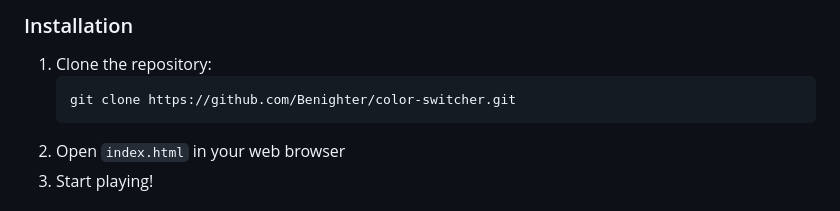
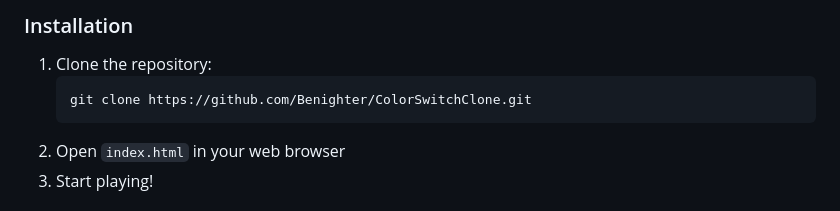
Before and after one commit to Benighter/ColorSwitchClone, a Markdown page: README.md, the part around the change. GitHub-like rendering.

````diff
--- a/README.md
+++ b/README.md
@@ -71,7 +71,7 @@ color-switcher/
 ### Installation
 1. Clone the repository:
    ```bash
-   git clone https://github.com/Benighter/color-switcher.git
+   git clone https://github.com/Benighter/ColorSwitchClone.git
    ```
 2. Open `index.html` in your web browser
 3. Start playing!
````
